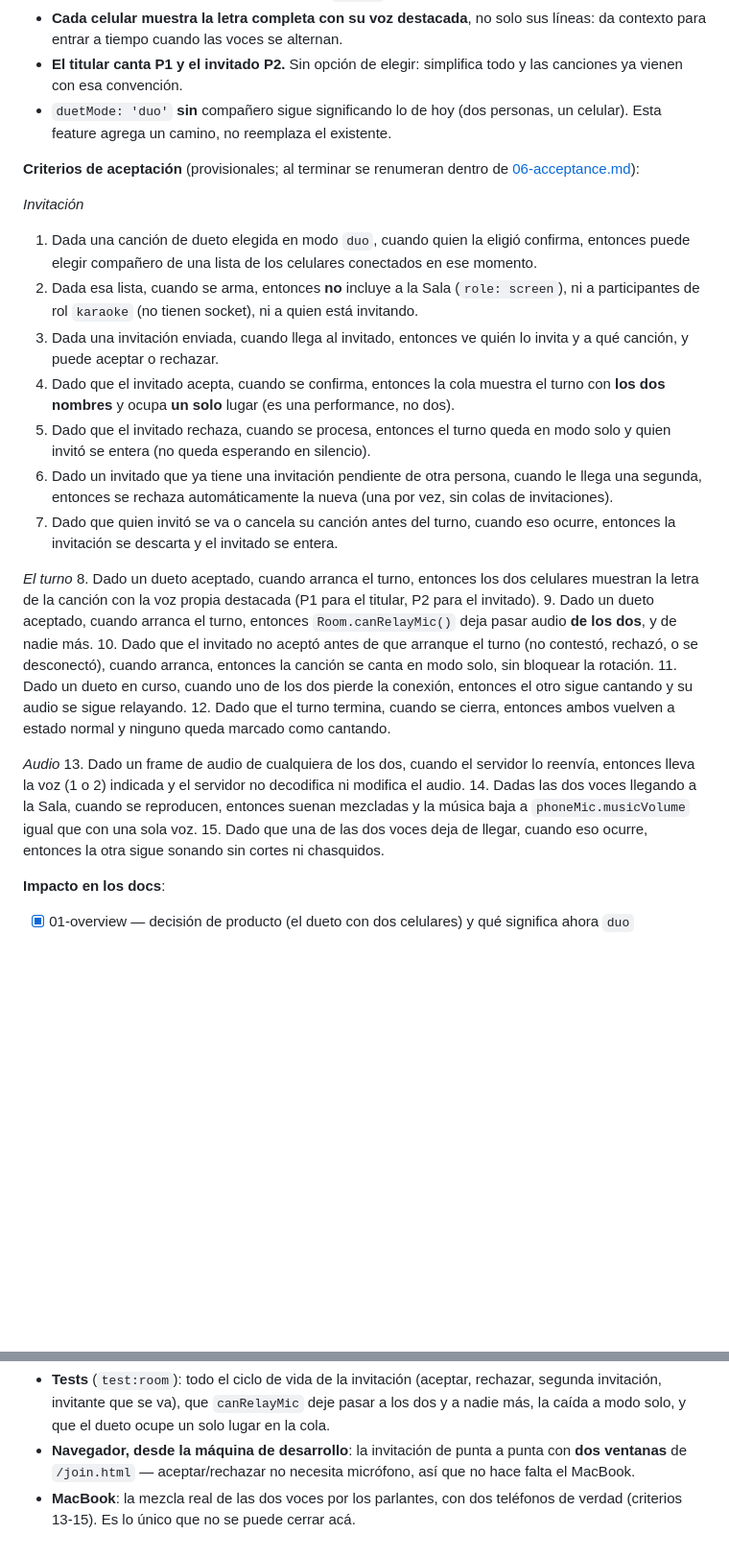
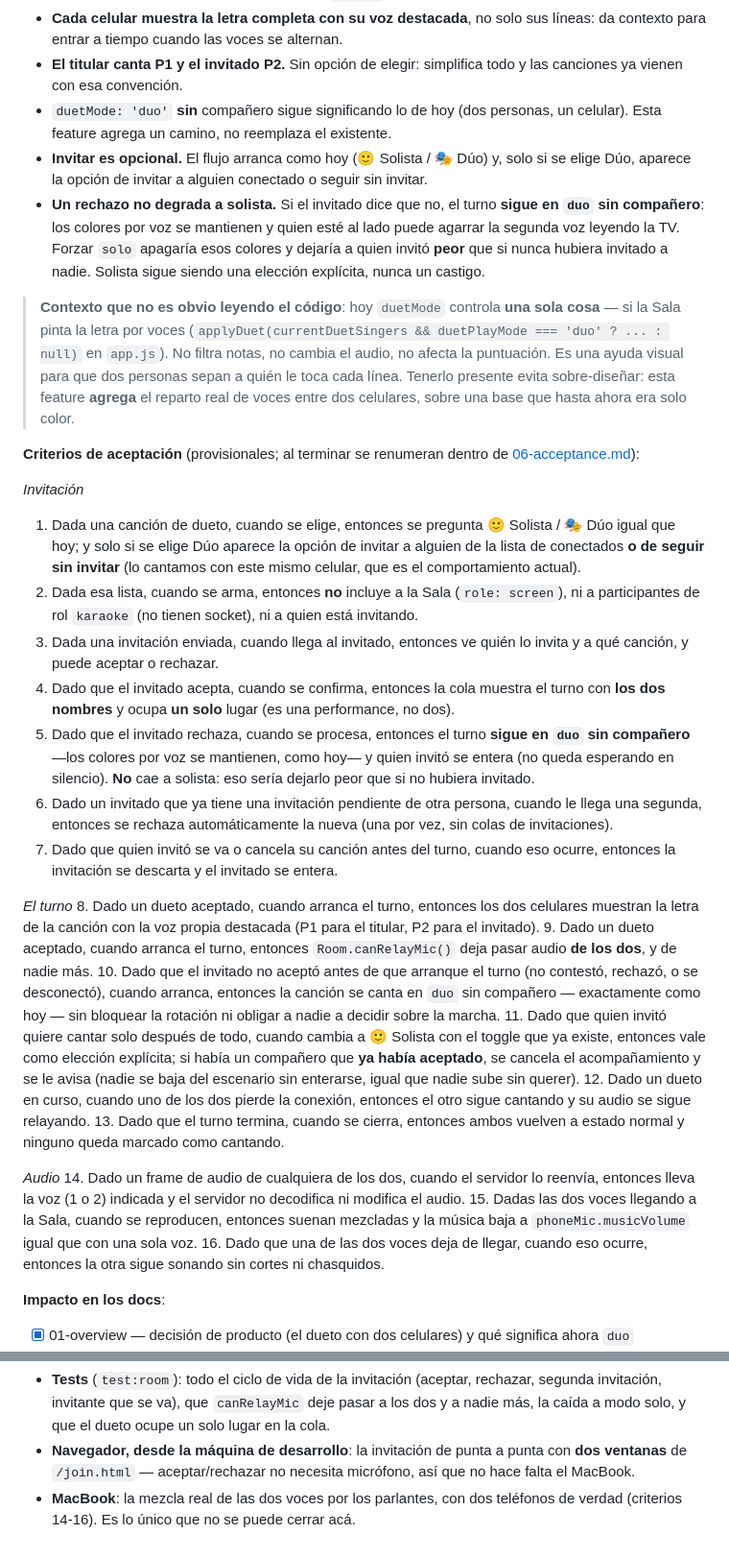
Before and after one commit to kurobatou/PitchParty, a Markdown page: docs/sdd/07-next.md, 2 parts joined by grey strips. Shown at 96% size. Drawn GitHub-style; blank space fills up the shorter version.

Commit message:
Spec del dueto: un rechazo no degrada a solista, e invitar es opcional
Correcciones sobre la spec anterior, salidas de revisarla antes de
implementar (que es justamente para lo que sirve el carril).

La versión anterior decía que si el invitado rechazaba, el turno caía a
modo solista. Está mal: duetMode hoy controla UNA sola cosa — si la Sala
pinta la letra por voces — así que forzar solista apaga esos colores y le
saca a quien está al lado la posibilidad de agarrar la segunda voz leyendo
la TV. Dejaba a quien invitó PEOR que si nunca hubiera invitado a nadie.

Ahora un rechazo (o silencio, o desconexión antes del turno) deja el turno
en `duo` sin compañero: exactamente el comportamiento de hoy. Solista sigue
siendo una elección explícita, nunca un castigo por invitar.

También faltaba decir que invitar es opcional: el flujo arranca como hoy
(Solista / Dúo) y solo si se elige Dúo aparece la lista de conectados, con
la opción de seguir sin invitar.

Criterio nuevo (11): quien invitó puede pasarse a solista igual, y si ya
había un compañero que aceptó, se cancela el acompañamiento y se le avisa
— nadie se baja del escenario sin enterarse, igual que nadie sube sin
querer.

Queda anotado en la spec, para quien implemente, que duetMode hoy es solo
color: no filtra notas, no cambia el audio, no afecta la puntuación. Evita
sobre-diseñar sobre una base que es más chica de lo que parece.

Co-Authored-By: Claude Opus 5 <noreply@anthropic.com>

```diff
--- a/docs/sdd/07-next.md
+++ b/docs/sdd/07-next.md
@@ -64,29 +64,34 @@ Cosas ya identificadas como deuda o mejora, que **todavía no tienen mini-spec**
 - **Cada celular muestra la letra completa con su voz destacada**, no solo sus líneas: da contexto para entrar a tiempo cuando las voces se alternan.
 - **El titular canta P1 y el invitado P2.** Sin opción de elegir: simplifica todo y las canciones ya vienen con esa convención.
 - `duetMode: 'duo'` **sin** compañero sigue significando lo de hoy (dos personas, un celular). Esta feature agrega un camino, no reemplaza el existente.
+- **Invitar es opcional.** El flujo arranca como hoy (🙂 Solista / 🎭 Dúo) y, solo si se elige Dúo, aparece la opción de invitar a alguien conectado o seguir sin invitar.
+- **Un rechazo no degrada a solista.** Si el invitado dice que no, el turno **sigue en `duo` sin compañero**: los colores por voz se mantienen y quien esté al lado puede agarrar la segunda voz leyendo la TV. Forzar `solo` apagaría esos colores y dejaría a quien invitó **peor** que si nunca hubiera invitado a nadie. Solista sigue siendo una elección explícita, nunca un castigo.
+
+> **Contexto que no es obvio leyendo el código**: hoy `duetMode` controla **una sola cosa** — si la Sala pinta la letra por voces (`applyDuet(currentDuetSingers && duetPlayMode === 'duo' ? ... : null)` en `app.js`). No filtra notas, no cambia el audio, no afecta la puntuación. Es una ayuda visual para que dos personas sepan a quién le toca cada línea. Tenerlo presente evita sobre-diseñar: esta feature **agrega** el reparto real de voces entre dos celulares, sobre una base que hasta ahora era solo color.
 
 **Criterios de aceptación** (provisionales; al terminar se renumeran dentro de [06-acceptance.md](06-acceptance.md)):
 
 *Invitación*
-1. Dada una canción de dueto elegida en modo `duo`, cuando quien la eligió confirma, entonces puede elegir compañero de una lista de los celulares conectados en ese momento.
+1. Dada una canción de dueto, cuando se elige, entonces se pregunta 🙂 Solista / 🎭 Dúo igual que hoy; y solo si se elige Dúo aparece la opción de invitar a alguien de la lista de conectados **o de seguir sin invitar** (lo cantamos con este mismo celular, que es el comportamiento actual).
 2. Dada esa lista, cuando se arma, entonces **no** incluye a la Sala (`role: screen`), ni a participantes de rol `karaoke` (no tienen socket), ni a quien está invitando.
 3. Dada una invitación enviada, cuando llega al invitado, entonces ve quién lo invita y a qué canción, y puede aceptar o rechazar.
 4. Dado que el invitado acepta, cuando se confirma, entonces la cola muestra el turno con **los dos nombres** y ocupa **un solo** lugar (es una performance, no dos).
-5. Dado que el invitado rechaza, cuando se procesa, entonces el turno queda en modo solo y quien invitó se entera (no queda esperando en silencio).
+5. Dado que el invitado rechaza, cuando se procesa, entonces el turno **sigue en `duo` sin compañero** —los colores por voz se mantienen, como hoy— y quien invitó se entera (no queda esperando en silencio). **No** cae a solista: eso sería dejarlo peor que si no hubiera invitado.
 6. Dado un invitado que ya tiene una invitación pendiente de otra persona, cuando le llega una segunda, entonces se rechaza automáticamente la nueva (una por vez, sin colas de invitaciones).
 7. Dado que quien invitó se va o cancela su canción antes del turno, cuando eso ocurre, entonces la invitación se descarta y el invitado se entera.
 
 *El turno*
 8. Dado un dueto aceptado, cuando arranca el turno, entonces los dos celulares muestran la letra de la canción con la voz propia destacada (P1 para el titular, P2 para el invitado).
 9. Dado un dueto aceptado, cuando arranca el turno, entonces `Room.canRelayMic()` deja pasar audio **de los dos**, y de nadie más.
-10. Dado que el invitado no aceptó antes de que arranque el turno (no contestó, rechazó, o se desconectó), cuando arranca, entonces la canción se canta en modo solo, sin bloquear la rotación.
-11. Dado un dueto en curso, cuando uno de los dos pierde la conexión, entonces el otro sigue cantando y su audio se sigue relayando.
-12. Dado que el turno termina, cuando se cierra, entonces ambos vuelven a estado normal y ninguno queda marcado como cantando.
+10. Dado que el invitado no aceptó antes de que arranque el turno (no contestó, rechazó, o se desconectó), cuando arranca, entonces la canción se canta en `duo` sin compañero — exactamente como hoy — sin bloquear la rotación ni obligar a nadie a decidir sobre la marcha.
+11. Dado que quien invitó quiere cantar solo después de todo, cuando cambia a 🙂 Solista con el toggle que ya existe, entonces vale como elección explícita; si había un compañero que **ya había aceptado**, se cancela el acompañamiento y se le avisa (nadie se baja del escenario sin enterarse, igual que nadie sube sin querer).
+12. Dado un dueto en curso, cuando uno de los dos pierde la conexión, entonces el otro sigue cantando y su audio se sigue relayando.
+13. Dado que el turno termina, cuando se cierra, entonces ambos vuelven a estado normal y ninguno queda marcado como cantando.
 
 *Audio*
-13. Dado un frame de audio de cualquiera de los dos, cuando el servidor lo reenvía, entonces lleva la voz (1 o 2) indicada y el servidor no decodifica ni modifica el audio.
-14. Dadas las dos voces llegando a la Sala, cuando se reproducen, entonces suenan mezcladas y la música baja a `phoneMic.musicVolume` igual que con una sola voz.
-15. Dado que una de las dos voces deja de llegar, cuando eso ocurre, entonces la otra sigue sonando sin cortes ni chasquidos.
+14. Dado un frame de audio de cualquiera de los dos, cuando el servidor lo reenvía, entonces lleva la voz (1 o 2) indicada y el servidor no decodifica ni modifica el audio.
+15. Dadas las dos voces llegando a la Sala, cuando se reproducen, entonces suenan mezcladas y la música baja a `phoneMic.musicVolume` igual que con una sola voz.
+16. Dado que una de las dos voces deja de llegar, cuando eso ocurre, entonces la otra sigue sonando sin cortes ni chasquidos.
 
 **Impacto en los docs**:
 - [x] 01-overview — decisión de producto (el dueto con dos celulares) y qué significa ahora `duo`
@@ -110,4 +115,4 @@ Cosas ya identificadas como deuda o mejora, que **todavía no tienen mini-spec**
 **Verificación**:
 - **Tests** (`test:room`): todo el ciclo de vida de la invitación (aceptar, rechazar, segunda invitación, invitante que se va), que `canRelayMic` deje pasar a los dos y a nadie más, la caída a modo solo, y que el dueto ocupe un solo lugar en la cola.
 - **Navegador, desde la máquina de desarrollo**: la invitación de punta a punta con **dos ventanas** de `/join.html` — aceptar/rechazar no necesita micrófono, así que no hace falta el MacBook.
-- **MacBook**: la mezcla real de las dos voces por los parlantes, con dos teléfonos de verdad (criterios 13-15). Es lo único que no se puede cerrar acá.
+- **MacBook**: la mezcla real de las dos voces por los parlantes, con dos teléfonos de verdad (criterios 14-16). Es lo único que no se puede cerrar acá.
```
